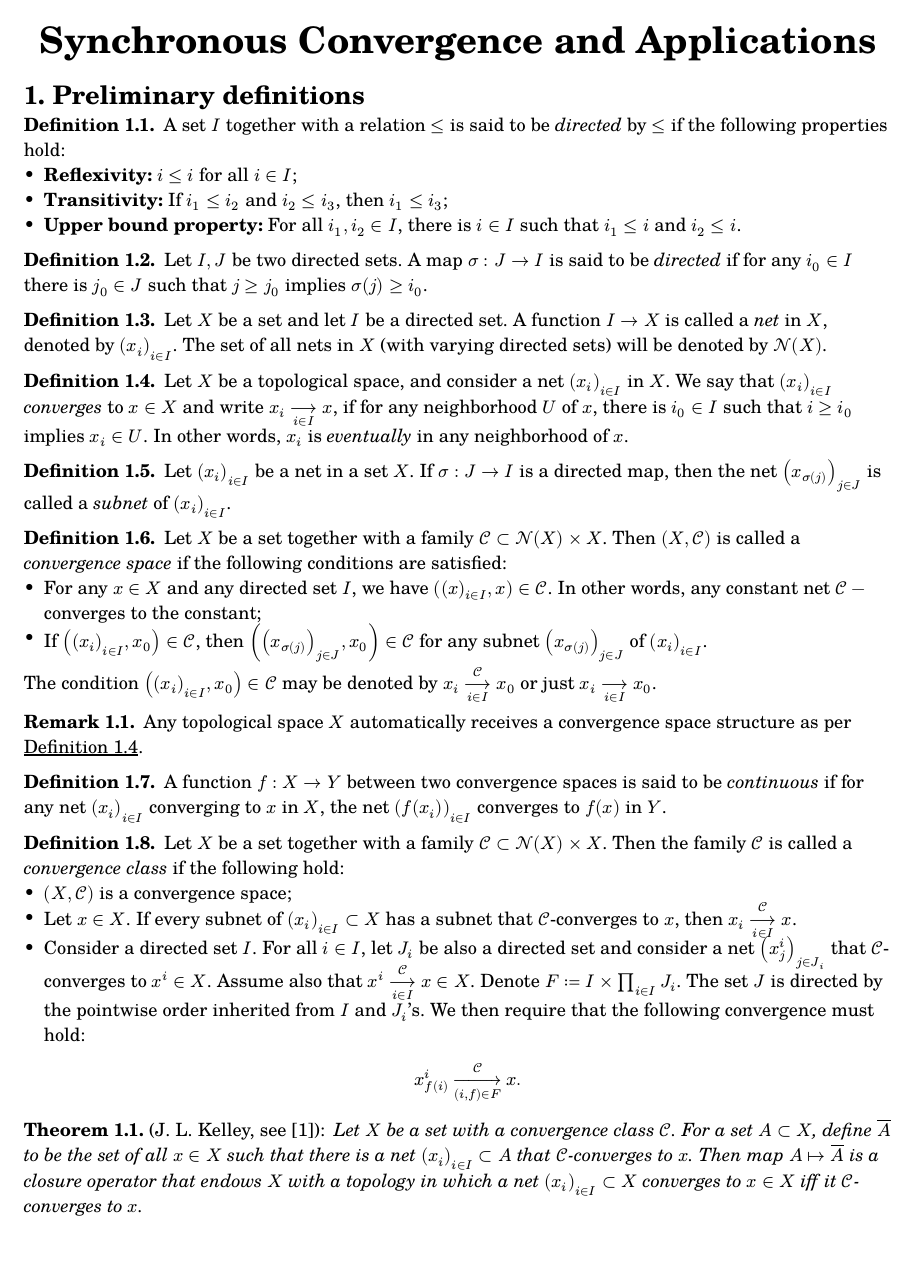
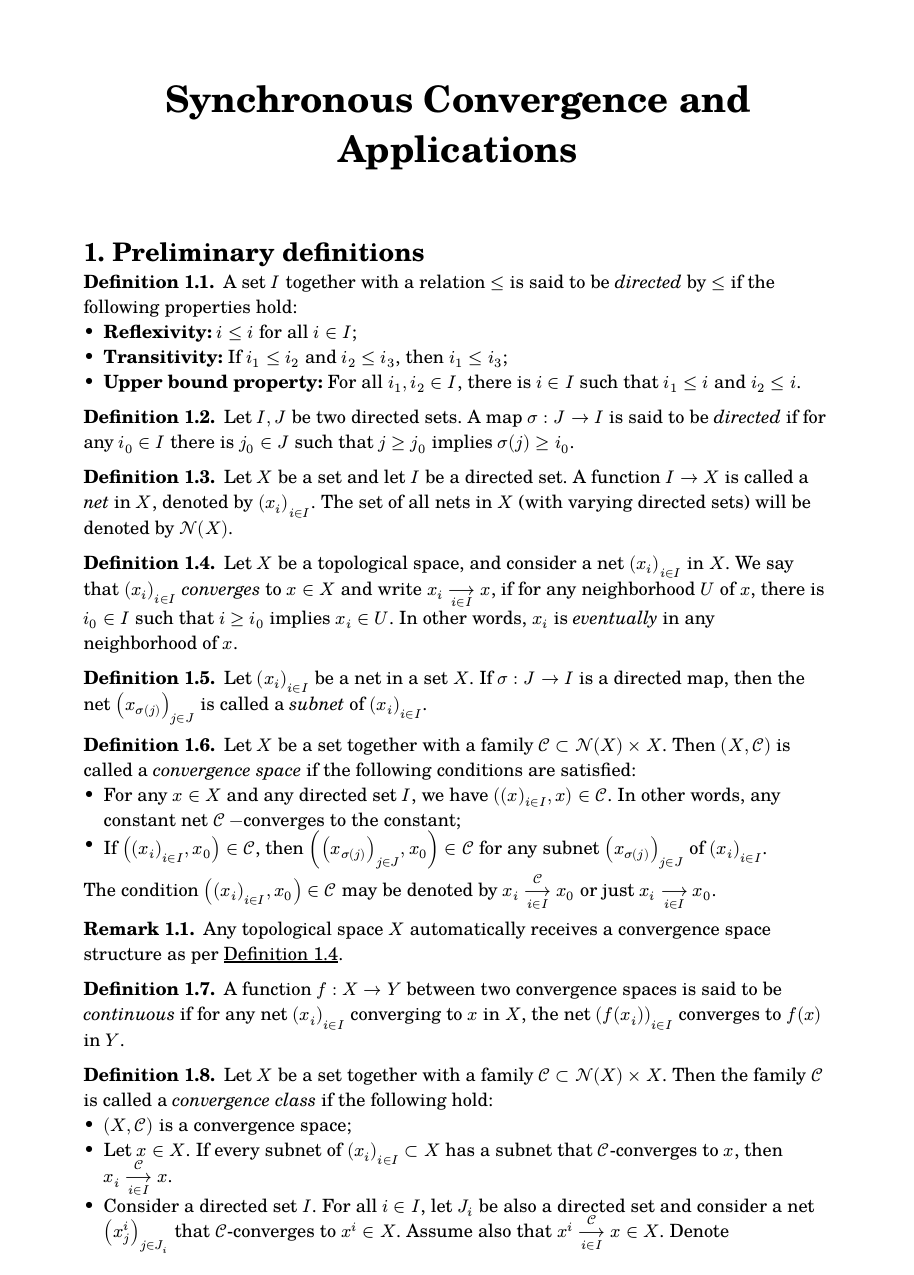
Before and after one commit to thornoar/curried-spaces, a Typst document (main.typ): page 1 of 5. The pictures show the PDF file main.pdf that the author committed with the source.

Commit message:
30 Jan 2026 (Fri): 09:58

```diff
--- a/main.typ
+++ b/main.typ
@@ -16,6 +16,7 @@
 
 #align(center)[
   #text(size: 22pt)[*Synchronous Convergence and Applications*]
+  #v(1cm)
 ]
 
 = Preliminary definitions
@@ -63,7 +64,7 @@
   Let $X$ be a set together with a family $CC subset nn(X) times X$. Then the family $CC$ is called a _convergence class_ if the following hold:
   - $(X, CC)$ is a convergence space;
   - Let $x in X$. If every subnet of $(x_i)_(i in I) subset X$ has a subnet that $CC$-converges to $x$, then $x_i st(i in I, class: CC) x$.
-  - Consider a directed set $I$. For all $i in I$, let $J_i$ be also a directed set and consider a net $(x^i_j)_(j in J_i)$ that $CC$-converges to $x^i in X$. Assume also that $x^i st(i in I, class: CC) x in X$. Denote $F := I times product_(i in I) J_i$. The set $J$ is directed by the pointwise order inherited from $I$ and $J_i$'s. We then require that the following convergence must hold:
+  - Consider a directed set $I$. For all $i in I$, let $J_i$ be also a directed set and consider a net $(x^i_j)_(j in J_i)$ that $CC$-converges to $x^i in X$. Assume also that $x^i st(i in I, class: CC) x in X$. Denote\ $F := I times product_(i in I) J_i$. The set $J$ is directed by the pointwise order inherited from $I$ and $J_i$'s. We then require that the following convergence must hold:
     $
       x^i_(f(i)) st((i, f) in F, class: CC) x.
     $
```
Also changed, not shown: main.pdf, main.typ (2 more changed lines).
